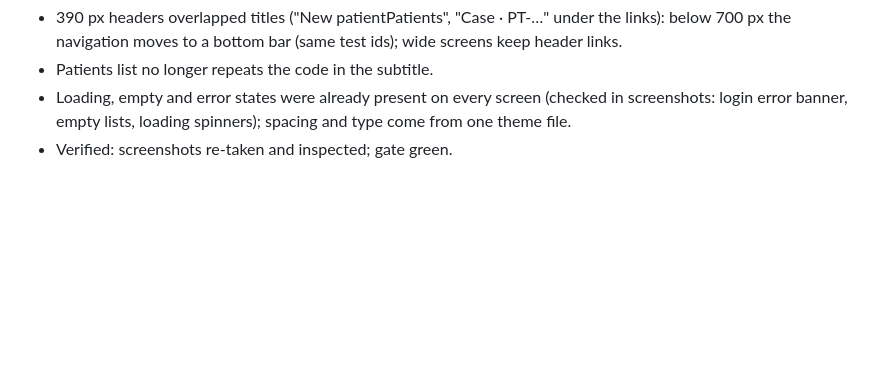
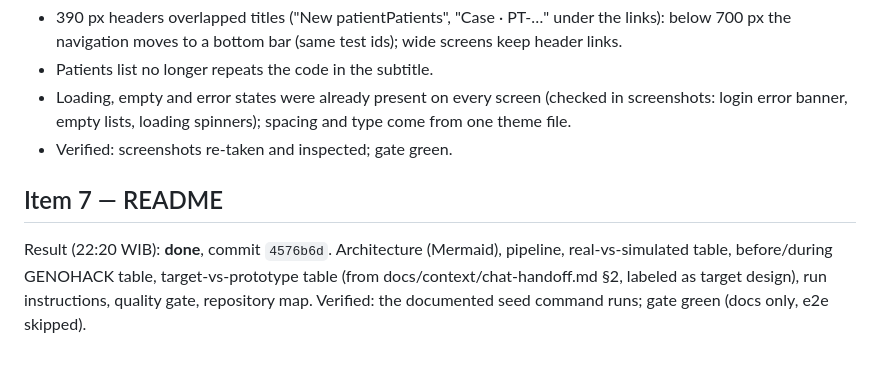
Before and after one commit to lan666as/spektroskin-proto, a Markdown page: OVERNIGHT_REPORT.md, the part around the change. Rendered like a GitHub page; blank space fills up the shorter version.

Commit message:
Overnight report: item 7
Co-Authored-By: Claude Opus 5.5 <noreply@anthropic.com>

```diff
--- a/OVERNIGHT_REPORT.md
+++ b/OVERNIGHT_REPORT.md
@@ -137,3 +137,10 @@ Result (22:18 WIB): **done**, commit `da9bd49`.
 - Loading, empty and error states were already present on every screen (checked in screenshots:
   login error banner, empty lists, loading spinners); spacing and type come from one theme file.
 - Verified: screenshots re-taken and inspected; gate green.
+
+## Item 7 — README
+
+Result (22:20 WIB): **done**, commit `4576b6d`. Architecture (Mermaid), pipeline, real-vs-simulated
+table, before/during GENOHACK table, target-vs-prototype table (from docs/context/chat-handoff.md
+§2, labeled as target design), run instructions, quality gate, repository map. Verified: the
+documented seed command runs; gate green (docs only, e2e skipped).
```
